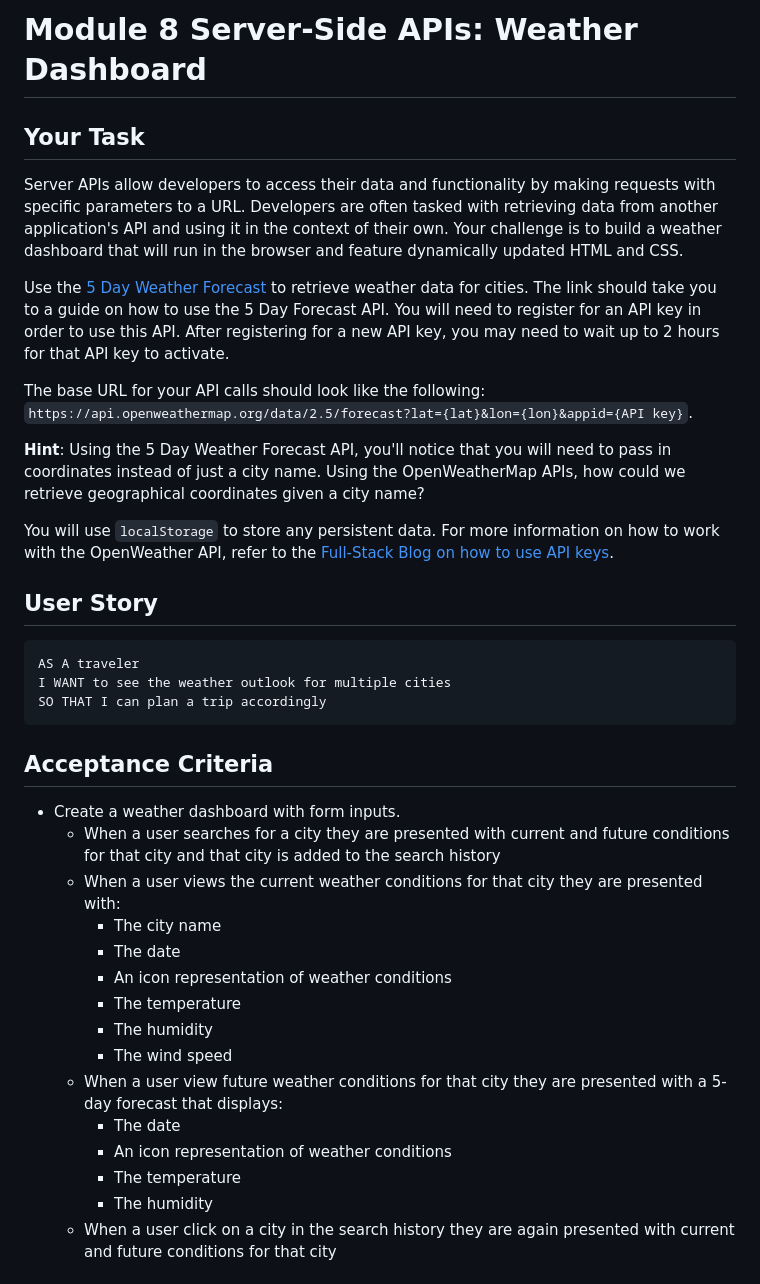
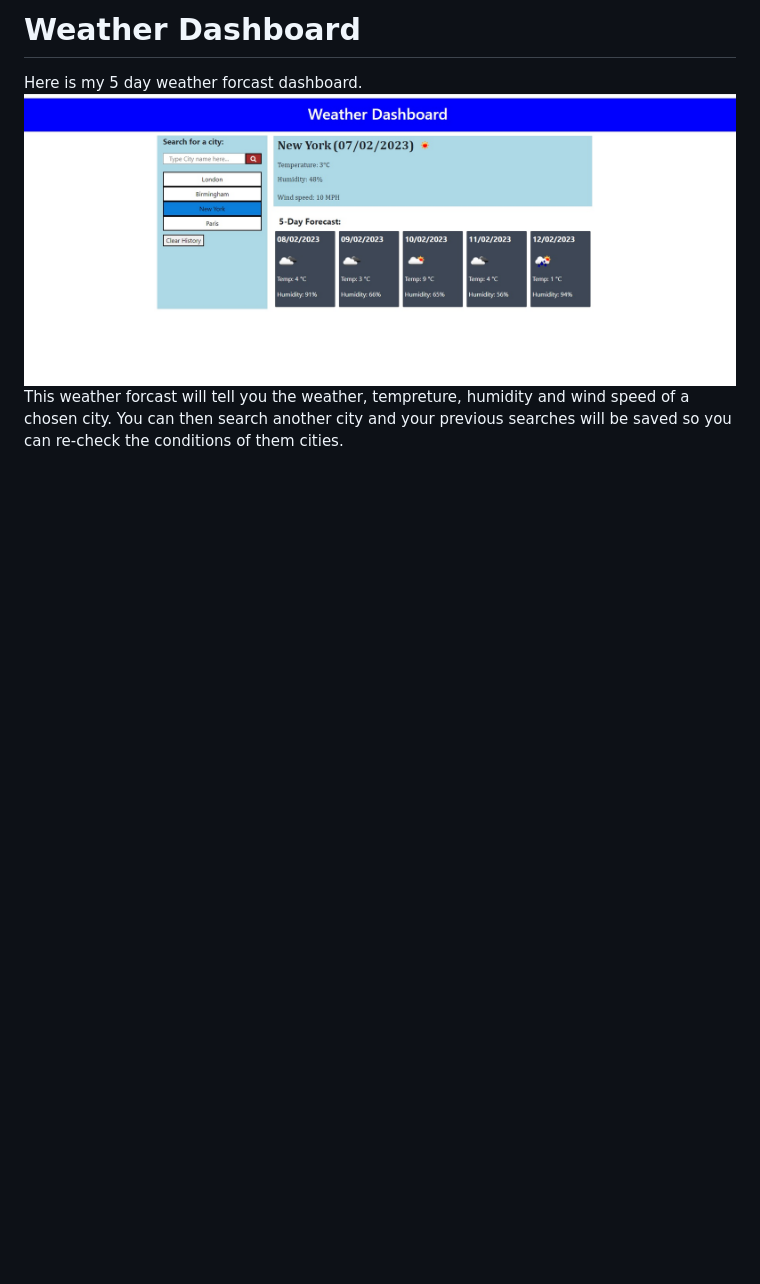
Before and after one commit to ar871/weather-dashboard, a Markdown page: README.md, the part around the change printed below. GitHub-like rendering; pictures changed too: assets/screemshot.jpg (added); blank space fills up the shorter version.

````diff
--- a/README.md
+++ b/README.md
@@ -1,40 +1,8 @@
-# Module 8 Server-Side APIs: Weather Dashboard
+# Weather Dashboard
 
-## Your Task
+Here is my 5 day weather forcast dashboard.
+![Alt text](assets/screemshot.jpg)
+This weather forcast will tell you the weather, tempreture, humidity and wind speed of a chosen city.
+You can then search another city and your previous searches will be saved so you can re-check the conditions of them cities.
 
-Server APIs allow developers to access their data and functionality by making requests with specific parameters to a URL. Developers are often tasked with retrieving data from another application's API and using it in the context of their own. Your challenge is to build a weather dashboard that will run in the browser and feature dynamically updated HTML and CSS.
 
-Use the [5 Day Weather Forecast](https://openweathermap.org/forecast5) to retrieve weather data for cities. The link should take you to a guide on how to use the 5 Day Forecast API. You will need to register for an API key in order to use this API. After registering for a new API key, you may need to wait up to 2 hours for that API key to activate.
-
-The base URL for your API calls should look like the following: `https://api.openweathermap.org/data/2.5/forecast?lat={lat}&lon={lon}&appid={API key}`.
-
-**Hint**: Using the 5 Day Weather Forecast API, you'll notice that you will need to pass in coordinates instead of just a city name. Using the OpenWeatherMap APIs, how could we retrieve geographical coordinates given a city name?
-
-You will use `localStorage` to store any persistent data. For more information on how to work with the OpenWeather API, refer to the [Full-Stack Blog on how to use API keys](https://coding-boot-camp.github.io/full-stack/apis/how-to-use-api-keys).
-
-## User Story
-
-```text
-AS A traveler
-I WANT to see the weather outlook for multiple cities
-SO THAT I can plan a trip accordingly
-```
-
-## Acceptance Criteria
-
-* Create a weather dashboard with form inputs.
-  * When a user searches for a city they are presented with current and future conditions for that city and that city is added to the search history
-  * When a user views the current weather conditions for that city they are presented with:
-    * The city name
-    * The date
-    * An icon representation of weather conditions
-    * The temperature
-    * The humidity
-    * The wind speed
-  * When a user view future weather conditions for that city they are presented with a 5-day forecast that displays:
-    * The date
-    * An icon representation of weather conditions
-    * The temperature
-    * The humidity
-  * When a user click on a city in the search history they are again presented with current and future conditions for that city
-
````
Also changed, not shown: other parts of README.md (+2 -69 lines).
